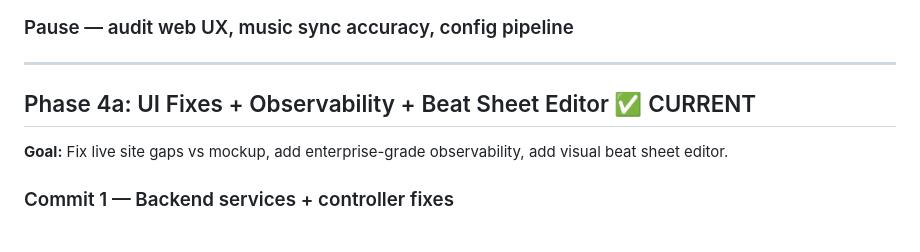
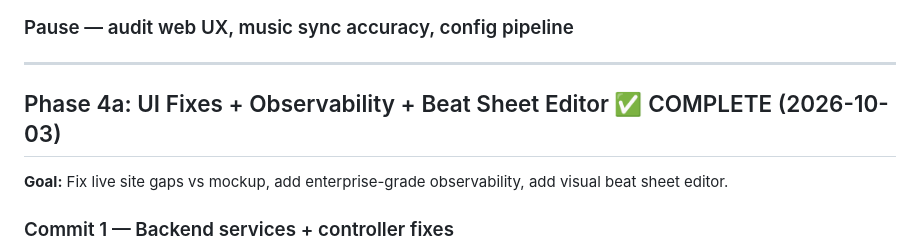
Before and after one commit to graybern/k8s-blinkstick, a Markdown page: TODO.md, the part around the change. Rendered like a GitHub page.

Commit message:
Mark Phase 4a complete

```diff
--- a/TODO.md
+++ b/TODO.md
@@ -121,7 +121,7 @@ mosquitto_pub -t blinkstick/cmd/octolet-control-2 -m \
 
 ---
 
-## Phase 4a: UI Fixes + Observability + Beat Sheet Editor ✅ CURRENT
+## Phase 4a: UI Fixes + Observability + Beat Sheet Editor ✅ COMPLETE (2026-10-03)
 
 **Goal:** Fix live site gaps vs mockup, add enterprise-grade observability, add visual beat sheet editor.
 
```
